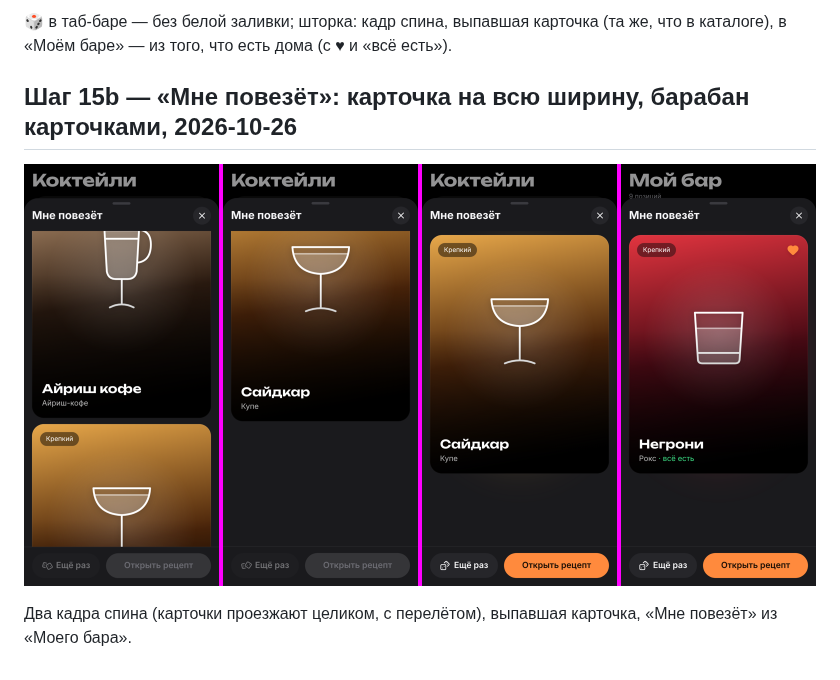
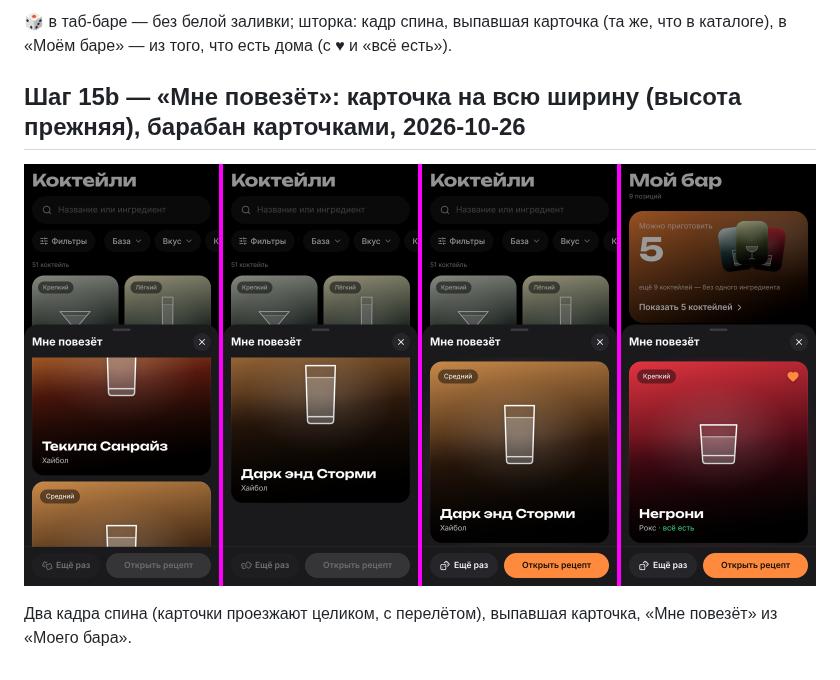
Before and after one commit to pirschuk/BAR, a Markdown page: docs/previews/README.md, the part around the change. Drawn GitHub-style; pictures changed too: docs/previews/step15b-lucky-full.png.

```diff
--- a/docs/previews/README.md
+++ b/docs/previews/README.md
@@ -218,7 +218,7 @@ Chick-fil-A (пустое избранное).
 🎲 в таб-баре — без белой заливки; шторка: кадр спина, выпавшая карточка (та же, что в каталоге),
 в «Моём баре» — из того, что есть дома (с ♥ и «всё есть»).
 
-## Шаг 15b — «Мне повезёт»: карточка на всю ширину, барабан карточками, 2026-10-26
+## Шаг 15b — «Мне повезёт»: карточка на всю ширину (высота прежняя), барабан карточками, 2026-10-26
 
 ![](step15b-lucky-full.png)
 
```
Also changed, not shown: 4 other files.
